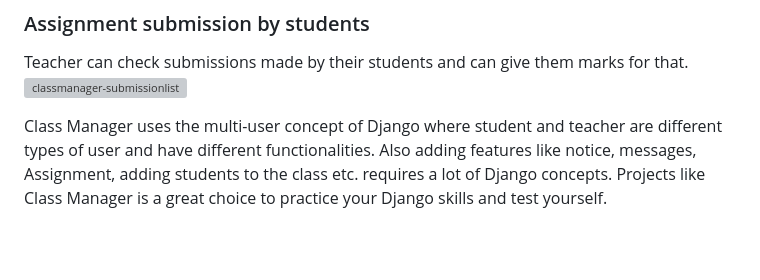
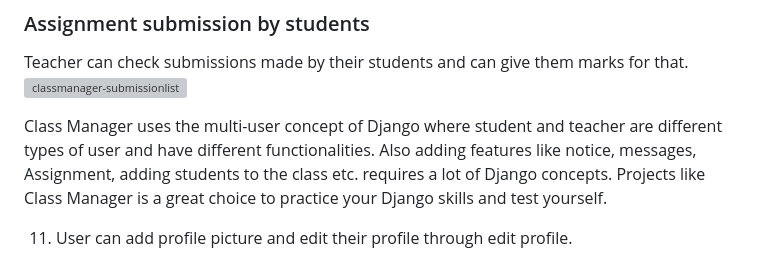
Before and after one commit to JUCILY117/Academic-Record-Manager, a Markdown page: README.md, the part around the change. Drawn GitHub-style; blank space fills up the shorter version; grey boxes are pictures that could not be loaded.

```diff
--- a/README.md
+++ b/README.md
@@ -63,3 +63,7 @@ Teacher can check submissions made by their students  and can give them marks fo
 Class Manager uses the multi-user concept of Django where student and teacher are different types of user and have different functionalities.
 Also adding features like notice, messages, Assignment, adding students to the class etc. requires a lot of Django concepts.
 Projects like Class Manager is a great choice to practice your Django skills and test yourself.
+
+
+
+11. User can add profile picture and edit their profile through edit profile.
```
